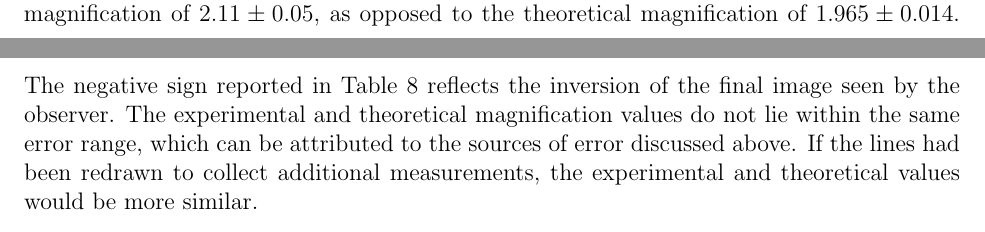
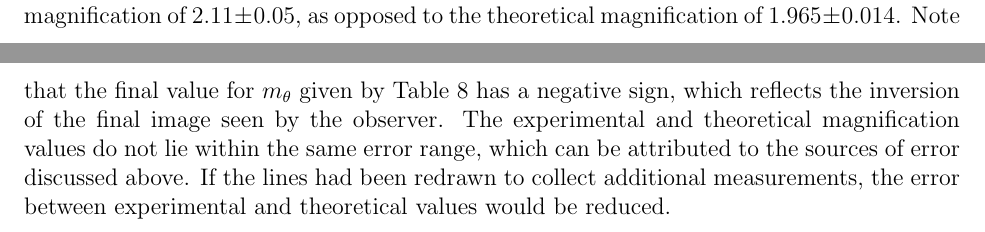
Before and after one commit to perlaberk/LaTeX, a LaTeX document (PH-291/Lab Report 4/main.tex, which reads PH-291/Lab Report 4/results.tex): two parts of pages 8 and 9 of 12, joined at a grey line, cut so that both start at the same text. Compiled offline with pdfLaTeX.

Commit message:
Lab 4 Final

```diff
--- a/PH-291/Lab Report 4/results.tex
+++ b/PH-291/Lab Report 4/results.tex
@@ -45,6 +45,6 @@ These clips fit snugly on the meter stick, but the lenses required tape to hold
 Additionally, the telescope should have been held straight to ensure vertical alignment of the lenses, but due to the length of the meter stick, it was somewhat challenging to keep everything in line.
 The lines were drawn based on the calculated magnification but were not exact due to difficulty getting perfect lines with the chalk.
 This gave an experimental magnification of $2.11\pm0.05$, as opposed to the theoretical magnification of $1.965\pm0.014$.
-The negative sign reported in Table 8 reflects the inversion of the final image seen by the observer.
+Note that the final value for $m_\theta$ given by Table 8 has a negative sign, which reflects the inversion of the final image seen by the observer.
 The experimental and theoretical magnification values do not lie within the same error range, which can be attributed to the sources of error discussed above.
-If the lines had been redrawn to collect additional measurements, the experimental and theoretical values would be more similar.
+If the lines had been redrawn to collect additional measurements, the error between experimental and theoretical values would be reduced.
```
Also changed, not shown: PH-291/Lab Report 4/tables.tex (+1 -1 lines), PH-291/Lab Report 4/main.pdf.
